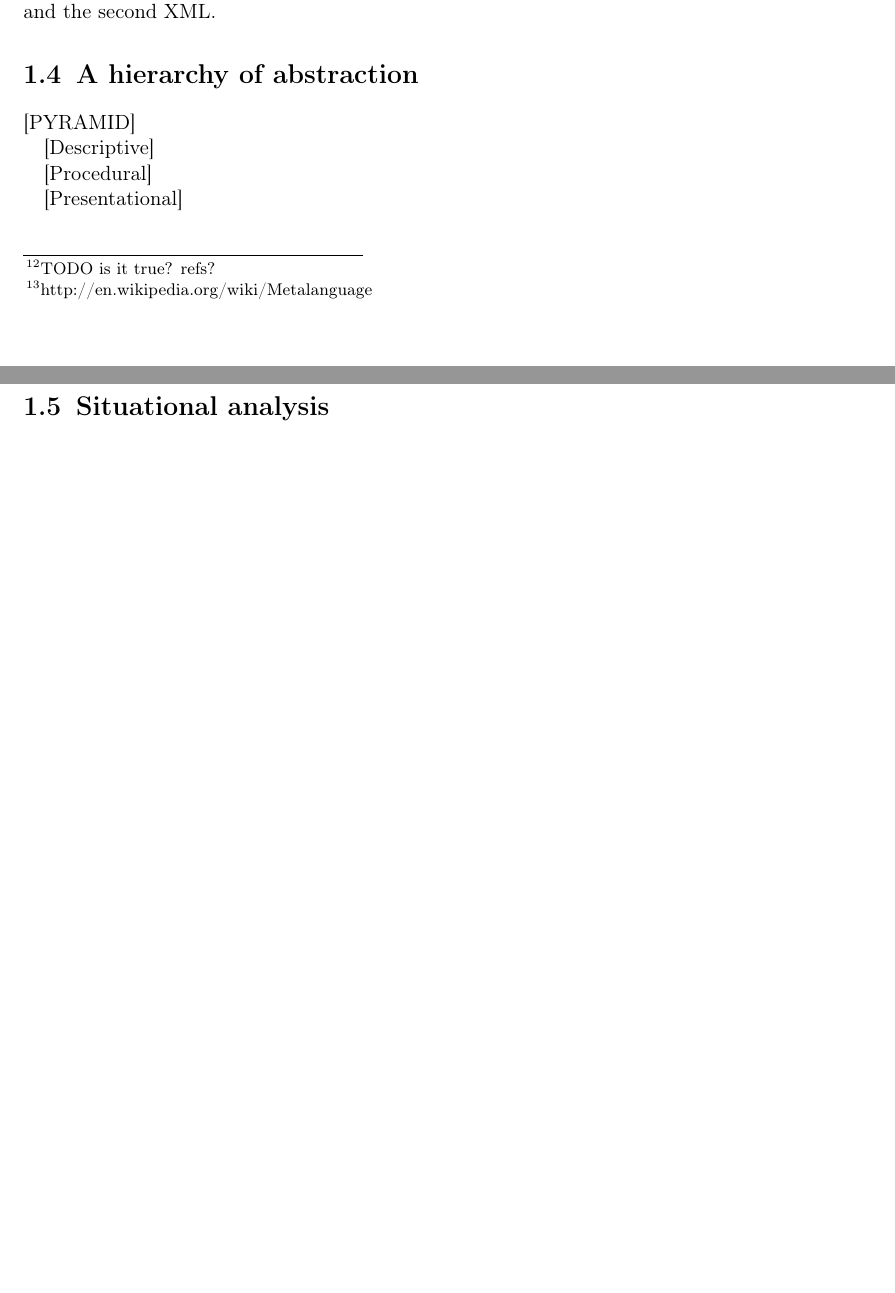
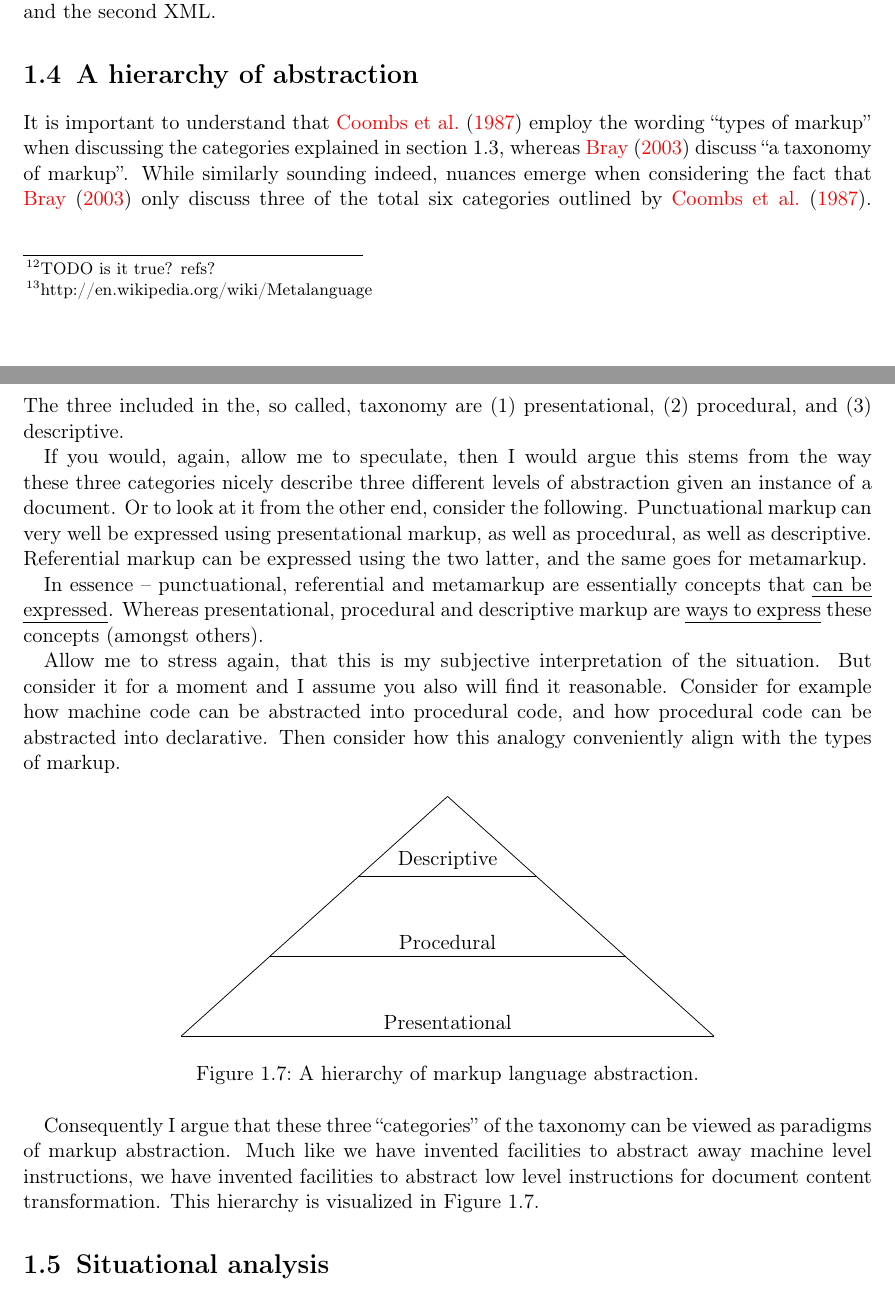
Before and after one commit to chrokh/master-thesis-flexup, a LaTeX thesis (plan.tex): two parts of pages 13 and 14 of 31 before the commit and two parts of pages 13 and 14 of 32 after it, joined at a grey line, cut so that both start at the same text, the shorter picture padded with empty space. Compiled offline with pdfLaTeX.

Commit message:
Introduce the pyramid of markup abstraction

```diff
--- a/plan.tex
+++ b/plan.tex
@@ -10,6 +10,7 @@
 \usepackage{xcolor}
 \usepackage{listings}
 \usepackage{tikz}
+\usetikzlibrary{calc}
 \usepackage[T1]{fontenc}
 \usepackage{ulem}
 \usepackage{fancyvrb}
@@ -534,16 +536,39 @@ From a linguistic point of view, a metamarkup language can be seen as a metalang
 
 
 \section{A hierarchy of abstraction}
+It is important to understand that \citet{coombs} employ the wording ``types of markup'' when discussing the categories explained in section \ref{sec:taxonomy}, whereas \citet{bray} discuss ``a taxonomy of markup''. While similarly sounding indeed, nuances emerge when considering the fact that \citet{bray} only discuss three of the total six categories outlined by \citet{coombs}. The three included in the, so called, taxonomy are (1) presentational, (2) procedural, and (3) descriptive.
+
+If you would, again, allow me to speculate, then I would argue this stems from the way these three categories nicely describe three different levels of abstraction given an instance of a document. Or to look at it from the other end, consider the following. Punctuational markup can very well be expressed using presentational markup, as well as procedural, as well as descriptive. Referential markup can be expressed using the two latter, and the same goes for metamarkup.
+
+In essence -- punctuational, referential and metamarkup are essentially concepts that \emph{can be expressed}. Whereas presentational, procedural and descriptive markup are \emph{ways to express} these concepts (amongst others).
+
+Allow me to stress again, that this is my subjective interpretation of the situation. But consider it for a moment and I assume you also will find it reasonable. Consider for example how machine code can be abstracted into procedural code, and how procedural code can be abstracted into declarative. Then consider how this analogy conveniently align with the types of markup.
+
+
+\begin{figure}[h]
+\centering
+
+  \begin{tikzpicture}
+  \coordinate (Descriptive) at (-5,0) {};
+  \coordinate (Procedural) at ( 5,0) {};
+  \coordinate (Presentational) at ( 0,4.5) {};
+  \draw (Descriptive) -- (Presentational);
+  \draw (Procedural) -- (Presentational);
+  \foreach \y/\Descriptive in {0/Presentational, 1/Procedural, 2/Descriptive} {
+      \draw ($(Descriptive)!\y/3!(Presentational)$) -- ($(Procedural)!\y/3!(Presentational)$) node[midway,above] {\Descriptive};
+  }
+  \end{tikzpicture}
+
+\caption{A hierarchy of markup language abstraction.}
+\label{fig:markup-types-hierarchy}
+\end{figure}
+
+
+
+Consequently I argue that these three ``categories'' of the taxonomy can be viewed as paradigms of markup abstraction. Much like we have invented facilities to abstract away machine level instructions, we have invented facilities to abstract low level instructions for document content transformation. This hierarchy is visualized in Figure \ref{fig:markup-types-hierarchy}.
+
+
 % We are talking about _instances_ of documents, which is why we are not regarding abstract markup languages.
-
-[PYRAMID]
-
-[Descriptive]
-
-[Procedural]
-
-[Presentational]
-
 
 
 
```
Also changed, not shown: plan.tex (1 more changed lines).
